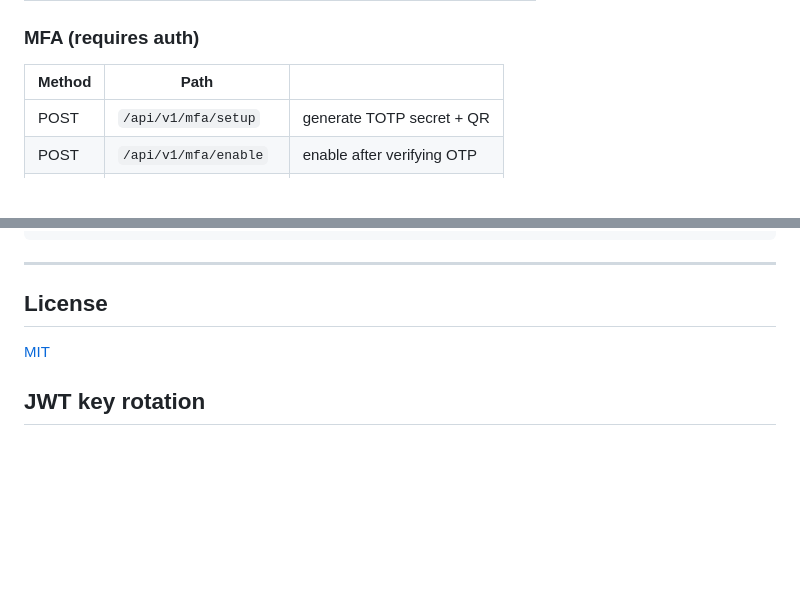
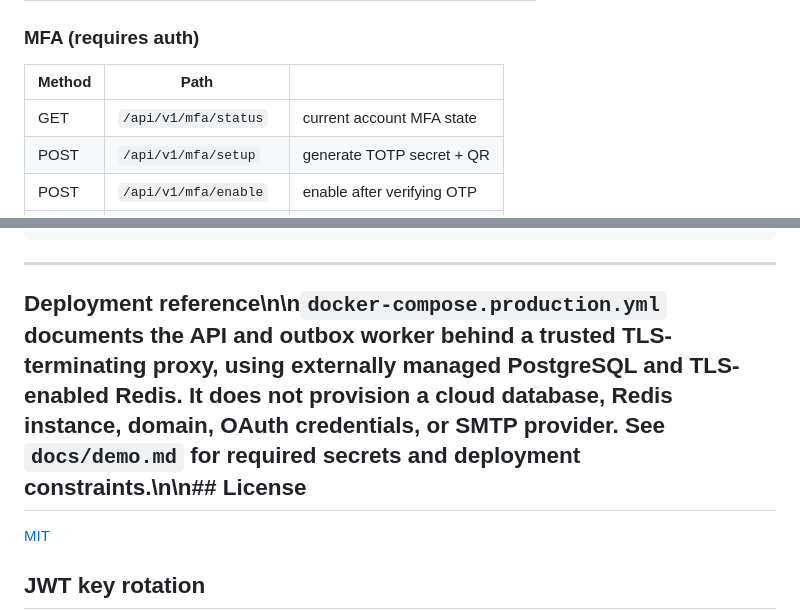
Before and after one commit to 017Mehul/sentinel, a Markdown page: README.md, 2 parts joined by grey strips. Rendered like a GitHub page; blank space fills up the shorter version.

```diff
--- a/README.md
+++ b/README.md
@@ -145,6 +146,7 @@ make security            # gosec + govulncheck
 ### MFA (requires auth)
 | Method | Path | |
 |---|---|---|
+| GET | `/api/v1/mfa/status` | current account MFA state |
 | POST | `/api/v1/mfa/setup` | generate TOTP secret + QR |
 | POST | `/api/v1/mfa/enable` | enable after verifying OTP |
 | POST | `/api/v1/mfa/disable` | disable MFA |
@@ -234,7 +239,7 @@ make clean             remove build artifacts
 
 ---
 
-## License
+## Deployment reference\n\n`docker-compose.production.yml` documents the API and outbox worker behind a trusted TLS-terminating proxy, using externally managed PostgreSQL and TLS-enabled Redis. It does not provision a cloud database, Redis instance, domain, OAuth credentials, or SMTP provider. See `docs/demo.md` for required secrets and deployment constraints.\n\n## License
 
 [MIT](LICENSE)
 
```
Also changed, not shown: other parts of README.md (+9 -5 lines).
